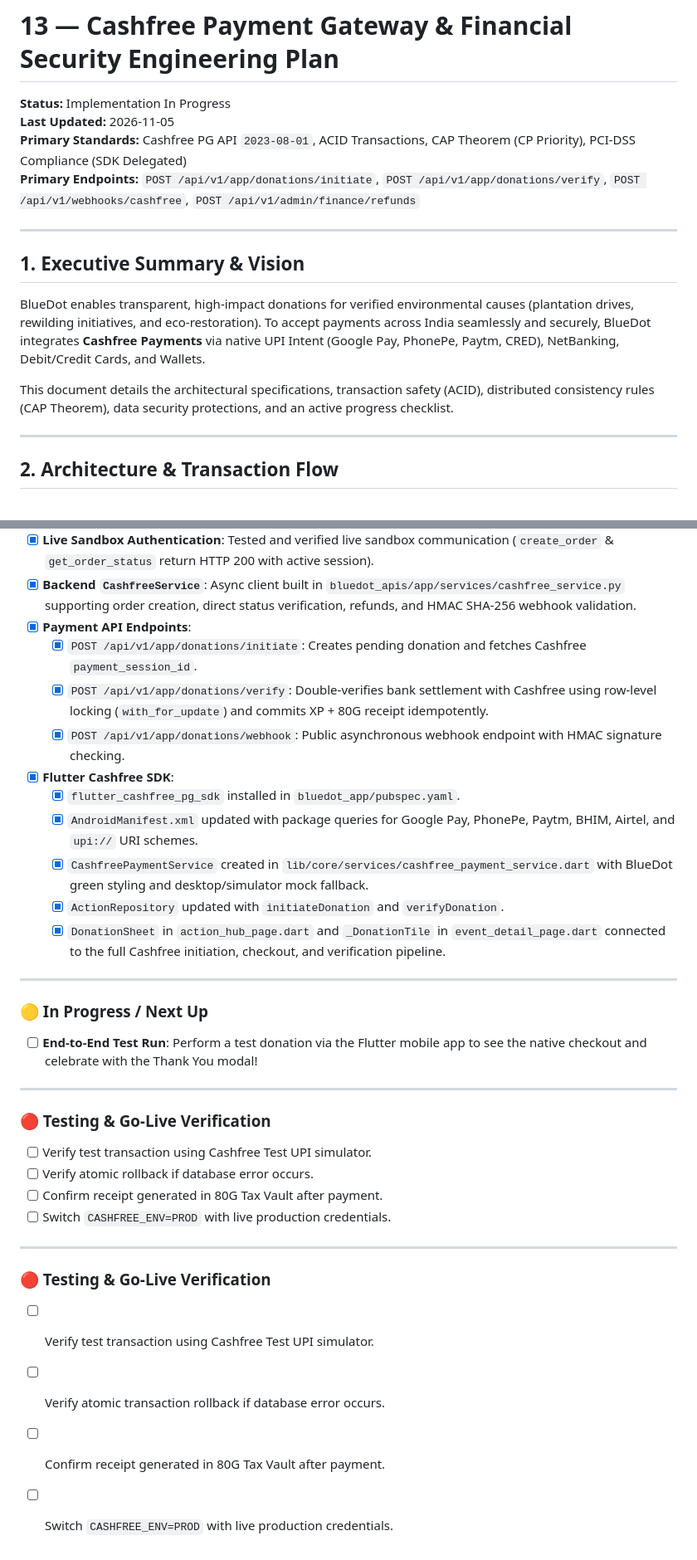
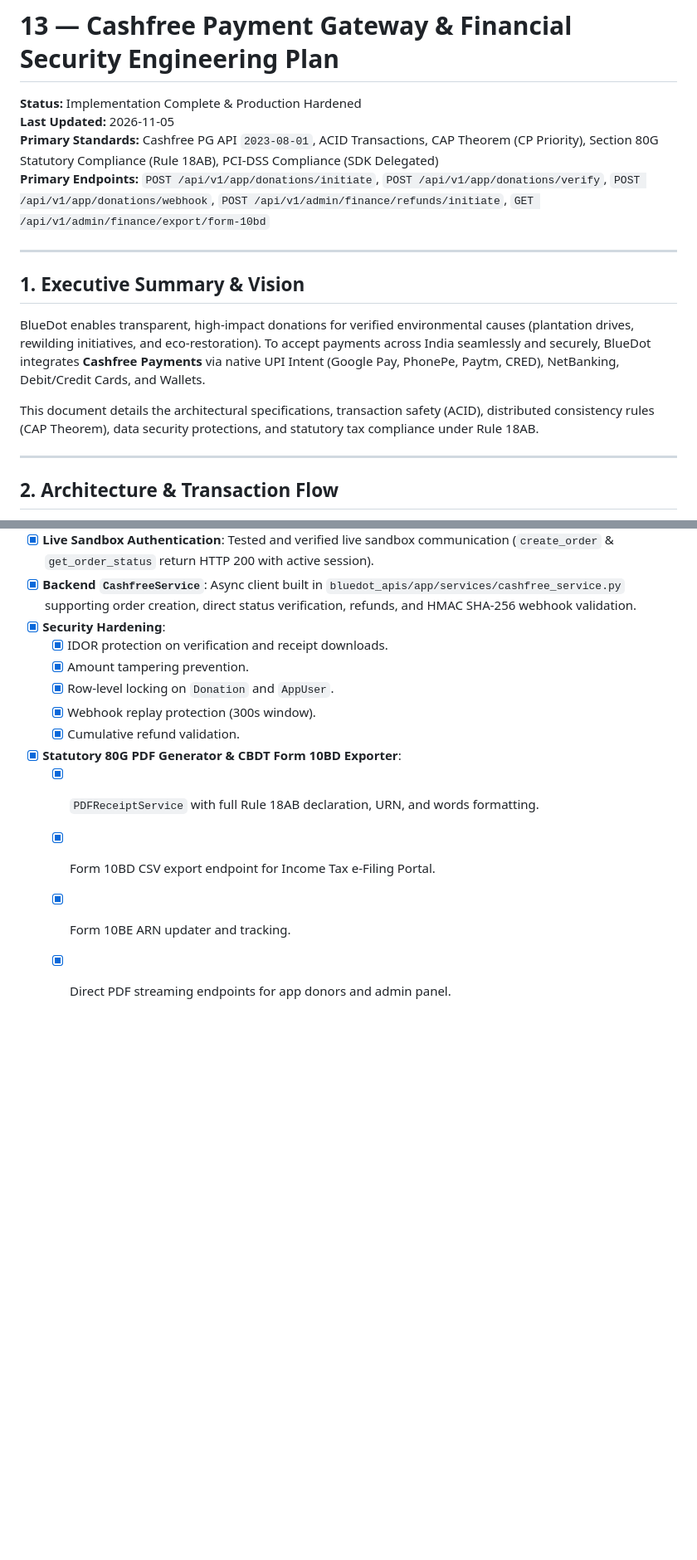
Before and after one commit to Thirdeyecreative/bluedot_app, a Markdown page: documents/13_cashfree_payment_gateway.md, 2 parts joined by grey strips. Shown at 83% size. GitHub-like rendering; blank space fills up the shorter version.

Commit message:
docs: add Cashfree payment gateway and Section 80G statutory compliance documentation

```diff
--- a/documents/13_cashfree_payment_gateway.md
+++ b/documents/13_cashfree_payment_gateway.md
@@ -1,9 +1,9 @@
 # 13 — Cashfree Payment Gateway & Financial Security Engineering Plan
 
-**Status:** Implementation In Progress
+**Status:** Implementation Complete & Production Hardened
 **Last Updated:** 2026-11-05
-**Primary Standards:** Cashfree PG API `2023-08-01`, ACID Transactions, CAP Theorem (CP Priority), PCI-DSS Compliance (SDK Delegated)
-**Primary Endpoints:** `POST /api/v1/app/donations/initiate`, `POST /api/v1/app/donations/verify`, `POST /api/v1/webhooks/cashfree`, `POST /api/v1/admin/finance/refunds`
+**Primary Standards:** Cashfree PG API `2023-08-01`, ACID Transactions, CAP Theorem (CP Priority), Section 80G Statutory Compliance (Rule 18AB), PCI-DSS Compliance (SDK Delegated)
+**Primary Endpoints:** `POST /api/v1/app/donations/initiate`, `POST /api/v1/app/donations/verify`, `POST /api/v1/app/donations/webhook`, `POST /api/v1/admin/finance/refunds/initiate`, `GET /api/v1/admin/finance/export/form-10bd`
 
 ---
 
@@ -12,7 +12,7 @@
 BlueDot enables transparent, high-impact donations for verified environmental causes (plantation drives, rewilding initiatives, and eco-restoration).
 To accept payments across India seamlessly and securely, BlueDot integrates **Cashfree Payments** via native UPI Intent (Google Pay, PhonePe, Paytm, CRED), NetBanking, Debit/Credit Cards, and Wallets.
 
-This document details the architectural specifications, transaction safety (ACID), distributed consistency rules (CAP Theorem), data security protections, and an active progress checklist.
+This document details the architectural specifications, transaction safety (ACID), distributed consistency rules (CAP Theorem), data security protections, and statutory tax compliance under Rule 18AB.
 
 ---
 
@@ -154,34 +167,14 @@ Refunds are supported for accidental donations or cancellation requests:
 - [x] **Cashfree Backend Configuration**: Added `CASHFREE_APP_ID`, `CASHFREE_SECRET_KEY`, `CASHFREE_ENV`, and `cashfree_base_url` to `bluedot_apis/app/core/config.py` and `.env`.
 - [x] **Live Sandbox Authentication**: Tested and verified live sandbox communication (`create_order` & `get_order_status` return HTTP 200 with active session).
 - [x] **Backend `CashfreeService`**: Async client built in `bluedot_apis/app/services/cashfree_service.py` supporting order creation, direct status verification, refunds, and HMAC SHA-256 webhook validation.
-- [x] **Payment API Endpoints**:
-  - [x] `POST /api/v1/app/donations/initiate`: Creates pending donation and fetches Cashfree `payment_session_id`.
-  - [x] `POST /api/v1/app/donations/verify`: Double-verifies bank settlement with Cashfree using row-level locking (`with_for_update`) and commits XP + 80G receipt idempotently.
-  - [x] `POST /api/v1/app/donations/webhook`: Public asynchronous webhook endpoint with HMAC signature checking.
-- [x] **Flutter Cashfree SDK**:
-  - [x] `flutter_cashfree_pg_sdk` installed in `bluedot_app/pubspec.yaml`.
-  - [x] `AndroidManifest.xml` updated with package queries for Google Pay, PhonePe, Paytm, BHIM, Airtel, and `upi://` URI schemes.
-  - [x] `CashfreePaymentService` created in `lib/core/services/cashfree_payment_service.dart` with BlueDot green styling and desktop/simulator mock fallback.
-  - [x] `ActionRepository` updated with `initiateDonation` and `verifyDonation`.
-  - [x] `DonationSheet` in `action_hub_page.dart` and `_DonationTile` in `event_detail_page.dart` connected to the full Cashfree initiation, checkout, and verification pipeline.
-
----
-
-### 🟡 In Progress / Next Up
-- [ ] **End-to-End Test Run**: Perform a test donation via the Flutter mobile app to see the native checkout and celebrate with the Thank You modal!
-
----
-
-### 🔴 Testing & Go-Live Verification
-- [ ] Verify test transaction using Cashfree Test UPI simulator.
-- [ ] Verify atomic rollback if database error occurs.
-- [ ] Confirm receipt generated in 80G Tax Vault after payment.
-- [ ] Switch `CASHFREE_ENV=PROD` with live production credentials.
-
----
-
-### 🔴 Testing & Go-Live Verification
-- [ ] Verify test transaction using Cashfree Test UPI simulator.
-- [ ] Verify atomic transaction rollback if database error occurs.
-- [ ] Confirm receipt generated in 80G Tax Vault after payment.
-- [ ] Switch `CASHFREE_ENV=PROD` with live production credentials.
+- [x] **Security Hardening**:
+  - [x] IDOR protection on verification and receipt downloads.
+  - [x] Amount tampering prevention.
+  - [x] Row-level locking on `Donation` and `AppUser`.
+  - [x] Webhook replay protection (300s window).
+  - [x] Cumulative refund validation.
+- [x] **Statutory 80G PDF Generator & CBDT Form 10BD Exporter**:
+  - [x] `PDFReceiptService` with full Rule 18AB declaration, URN, and words formatting.
+  - [x] Form 10BD CSV export endpoint for Income Tax e-Filing Portal.
+  - [x] Form 10BE ARN updater and tracking.
+  - [x] Direct PDF streaming endpoints for app donors and admin panel.
```
Also changed, not shown: other parts of documents/13_cashfree_payment_gateway.md (+28 -15 lines), documents/14_section_80g_statutory_compliance.md (added, +153 -0 lines).
